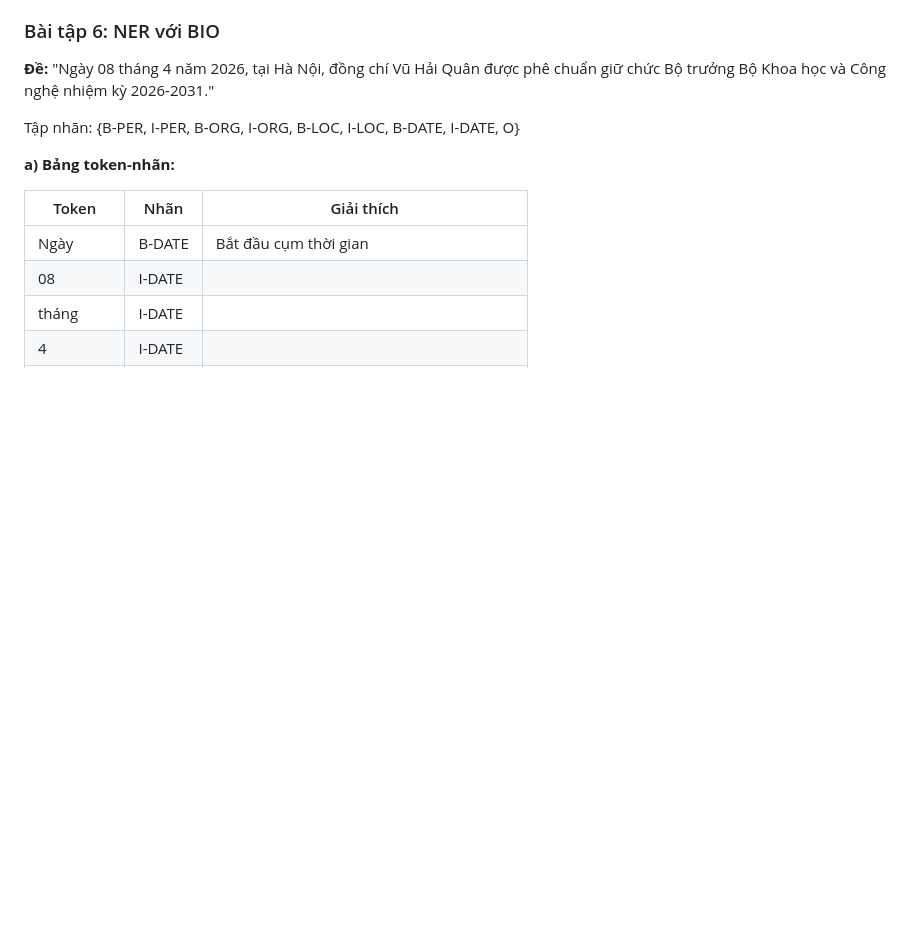
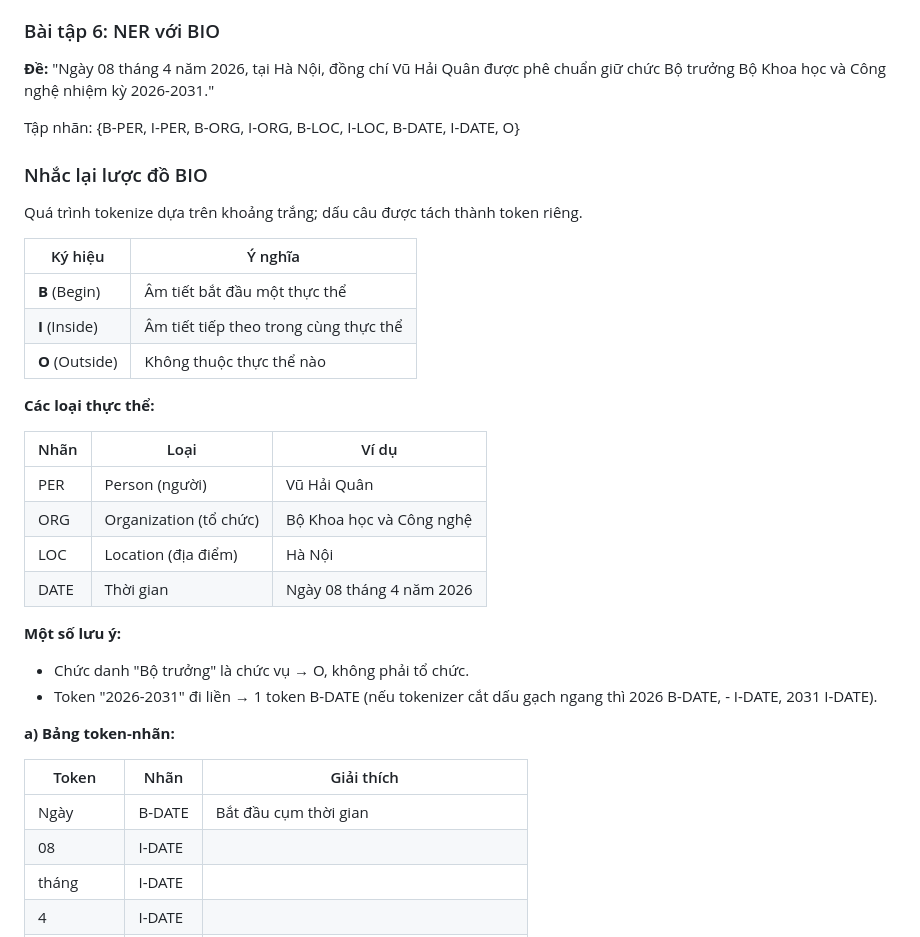
Before and after one commit to duongvct-storage/duongvct-storage.github.io, a Markdown page: content/school/y4t2-nlp-revise.md, the part around the change. GitHub-like rendering; blank space fills up the shorter version.

Commit message:
update ex7

```diff
--- a/content/school/y4t2-nlp-revise.md
+++ b/content/school/y4t2-nlp-revise.md
@@ -1203,6 +1203,30 @@ V(Nhật Bản) = V(Việt Nam) + (V(Tokyo) - V(Hà Nội))
 
 Tập nhãn: {B-PER, I-PER, B-ORG, I-ORG, B-LOC, I-LOC, B-DATE, I-DATE, O}
 
+### Nhắc lại lược đồ BIO
+
+Quá trình tokenize dựa trên khoảng trắng; dấu câu được tách thành token riêng.
+
+| Ký hiệu | Ý nghĩa |
+|---------|---------|
+| **B** (Begin) | Âm tiết bắt đầu một thực thể |
+| **I** (Inside) | Âm tiết tiếp theo trong cùng thực thể |
+| **O** (Outside) | Không thuộc thực thể nào |
+
+**Các loại thực thể:**
+
+| Nhãn | Loại | Ví dụ |
+|------|------|-------|
+| PER | Person (người) | Vũ Hải Quân |
+| ORG | Organization (tổ chức) | Bộ Khoa học và Công nghệ |
+| LOC | Location (địa điểm) | Hà Nội |
+| DATE | Thời gian | Ngày 08 tháng 4 năm 2026 |
+
+**Một số lưu ý:**
+
+- Chức danh "Bộ trưởng" là chức vụ → O, không phải tổ chức.
+- Token "2026-2031" đi liền → 1 token B-DATE (nếu tokenizer cắt dấu gạch ngang thì 2026 B-DATE, - I-DATE, 2031 I-DATE).
+
 **a) Bảng token-nhãn:**
 
 | Token | Nhãn | Giải thích |
```
